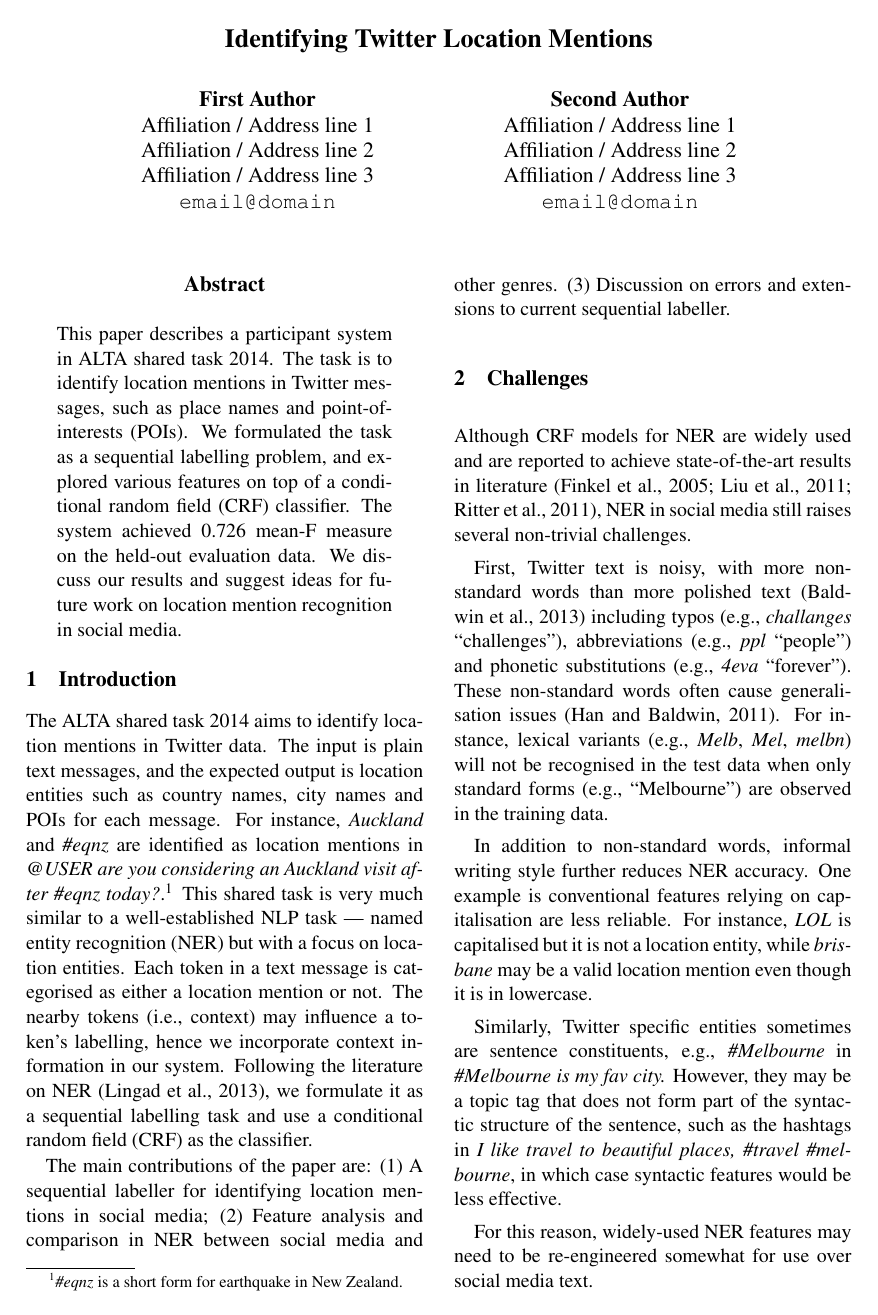
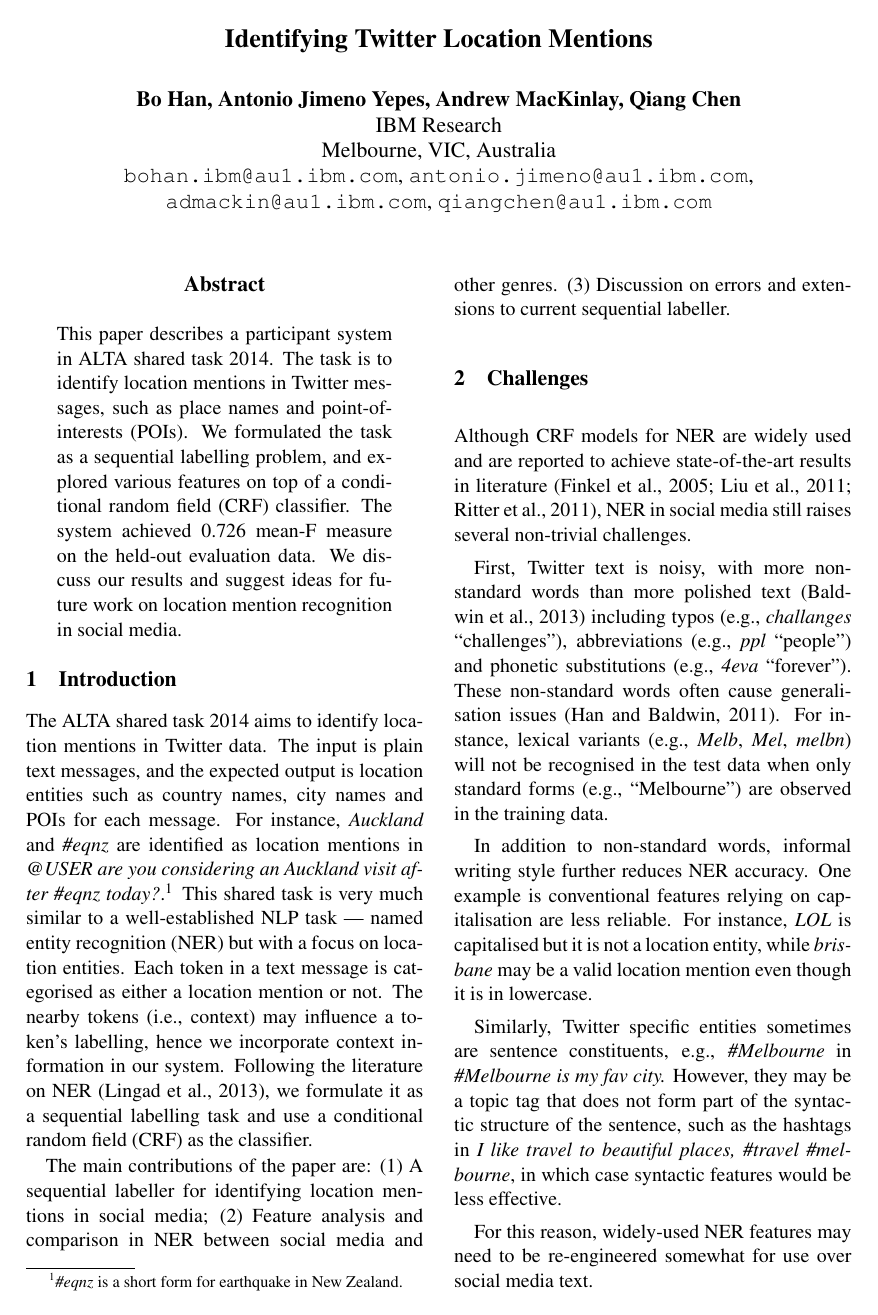
Before and after one commit to tq010or/alta-shared-task-2014-ibm, a LaTeX paper (alta-shared-task-2014-ibm.tex): page 1 of 6. Compiled offline with pdfLaTeX.

Commit message:
add authorship info

```diff
--- a/alta-shared-task-2014-ibm.tex
+++ b/alta-shared-task-2014-ibm.tex
@@ -44,21 +44,31 @@
 \setlist[itemize]{noitemsep}
 \setlist[enumerate]{noitemsep}
 
-%TODO: we need some native speaker to proofread the final draft
 \title{Identifying Twitter Location Mentions}
 
-%TODO: we need to figure out authorship layout
+\author{Bo Han, Antonio Jimeno Yepes, Andrew MacKinlay, Qiang Chen \\
+  IBM Research \\
+  Melbourne, VIC, Australia \\
+  {\tt bohan.ibm@au1.ibm.com}, {\tt antonio.jimeno@au1.ibm.com}, \\
+  {\tt admackin@au1.ibm.com}, {\tt qiangchen@au1.ibm.com}
+  \\}
 
-\author{First Author \\
-  Affiliation / Address line 1 \\
-  Affiliation / Address line 2 \\
-  Affiliation / Address line 3 \\
-  {\tt email@domain} \\\And
-  Second Author \\
-  Affiliation / Address line 1 \\
-  Affiliation / Address line 2 \\
-  Affiliation / Address line 3 \\
-  {\tt email@domain} \\}
+%\author{Bo Han \\
+%  IBM Research \\
+%  Melbourne, VIC, Australia \\
+%  {\tt bohan.ibm@au1.ibm.com} \\ \And
+%  Antonio Jimeno Yepes \\
+%  IBM Research \\
+%  Melbourne, VIC, Australia \\
+%  {\tt antonio.jimeno@au1.ibm.com} \\ \And
+%  Andrew MacKinlay \\
+%  IBM Research \\
+%  Melbourne, VIC, Australia \\
+%  {\tt admackin@au1.ibm.com}\\ \And
+%  Qiang Chen \\
+%  IBM Research \\
+%  Melbourne, VIC, Australia \\
+%  {\tt qiangchen@au1.ibm.com}\\}
 
 \date{}
 
```
